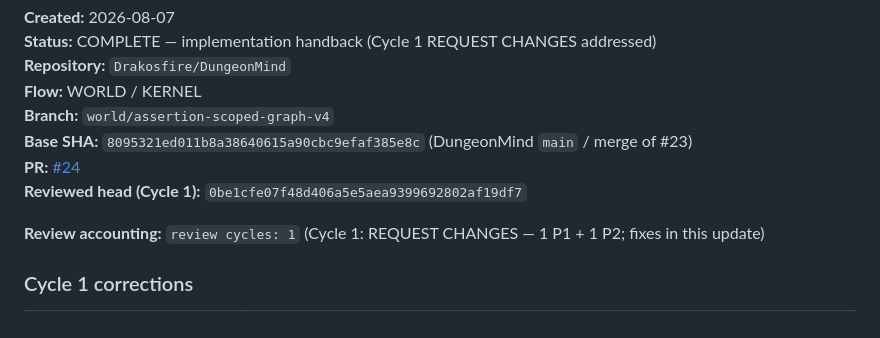
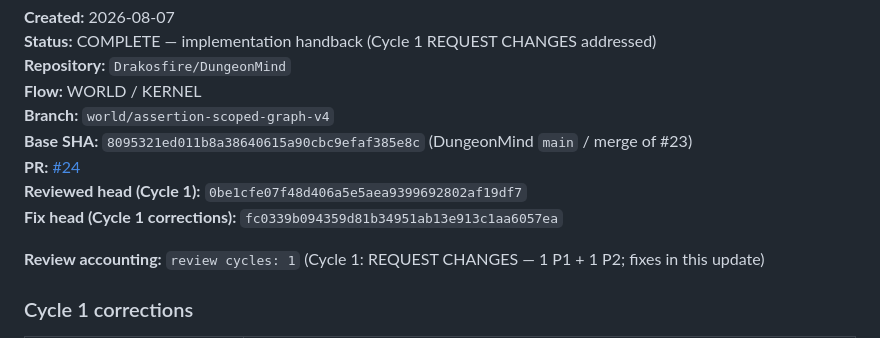
Before and after one commit to Drakosfire/DungeonMind, a Markdown page: Docs/Plans/HANDOFF-world-assertion-scoped-graph-v4.md, the part around the change. GitHub-like rendering.

Commit message:
docs(world): record Cycle 1 fix head on v4 handback
Co-authored-by: Cursor <cursoragent@cursor.com>

```diff
--- a/Docs/Plans/HANDOFF-world-assertion-scoped-graph-v4.md
+++ b/Docs/Plans/HANDOFF-world-assertion-scoped-graph-v4.md
@@ -8,6 +8,7 @@
 **Base SHA:** `8095321ed011b8a38640615a90cbc9efaf385e8c` (DungeonMind `main` / merge of #23)
 **PR:** [#24](https://github.com/Drakosfire/DungeonMind/pull/24)
 **Reviewed head (Cycle 1):** `0be1cfe07f48d406a5e5aea9399692802af19df7`
+**Fix head (Cycle 1 corrections):** `fc0339b094359d81b34951ab13e913c1aa6057ea`
 
 **Review accounting:** `review cycles: 1` (Cycle 1: REQUEST CHANGES — 1 P1 + 1 P2; fixes in this update)
 
```
